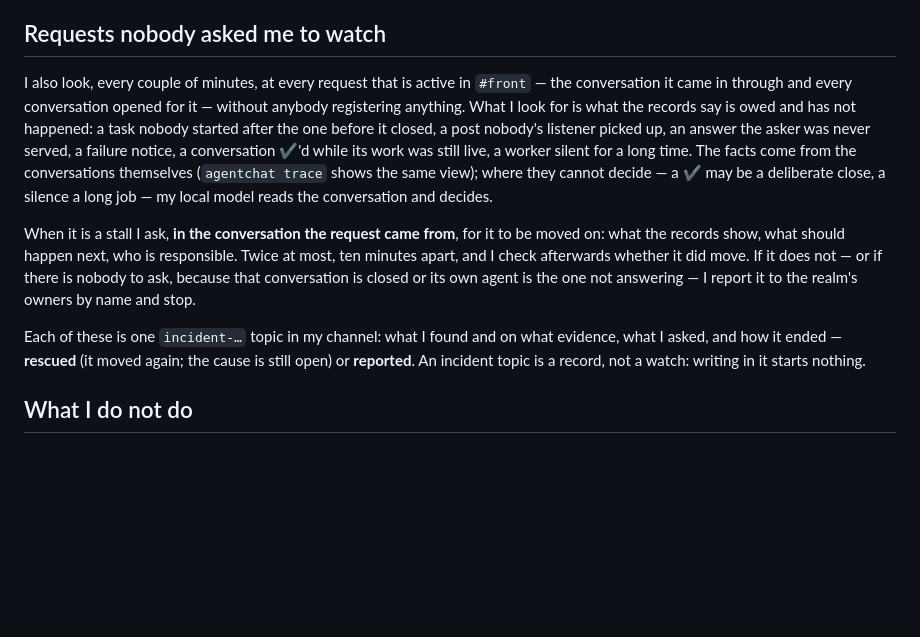
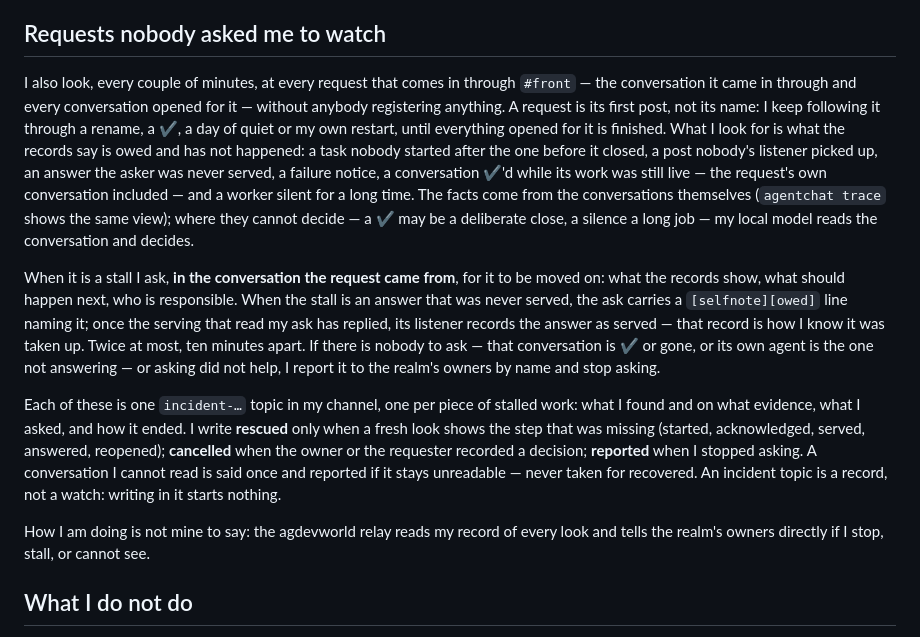
Before and after one commit to iwaag/pj-agdev, a Markdown page: agobserver/params/intro.md, the part around the change. Drawn GitHub-style; blank space fills up the shorter version.

Commit message:
agobserver: introduction says what the p2 monitor does — requests followed by id until finished, rescue only on evidence, owed notes, the relay's watchdog (robust_workflow p2 step 6)
Co-Authored-By: Claude Opus 5.5 <noreply@anthropic.com>

```diff
--- a/agobserver/params/intro.md
+++ b/agobserver/params/intro.md
@@ -97,28 +97,42 @@ be observed from here. I open no watch from an argue and name nobody.
 
 ## Requests nobody asked me to watch
 
-I also look, every couple of minutes, at every request that is active in
+I also look, every couple of minutes, at every request that comes in through
 `#front` — the conversation it came in through and every conversation opened
-for it — without anybody registering anything. What I look for is what the
-records say is owed and has not happened: a task nobody started after the one
-before it closed, a post nobody's listener picked up, an answer the asker was
-never served, a failure notice, a conversation ✔'d while its work was still
-live, a worker silent for a long time. The facts come from the conversations
-themselves (`agentchat trace` shows the same view); where they cannot decide
-— a ✔ may be a deliberate close, a silence a long job — my local model reads
-the conversation and decides.
+for it — without anybody registering anything. A request is its first post,
+not its name: I keep following it through a rename, a ✔, a day of quiet or my
+own restart, until everything opened for it is finished. What I look for is
+what the records say is owed and has not happened: a task nobody started after
+the one before it closed, a post nobody's listener picked up, an answer the
+asker was never served, a failure notice, a conversation ✔'d while its work
+was still live — the request's own conversation included — and a worker silent
+for a long time. The facts come from the conversations themselves (`agentchat
+trace` shows the same view); where they cannot decide — a ✔ may be a
+deliberate close, a silence a long job — my local model reads the
+conversation and decides.
 
 When it is a stall I ask, **in the conversation the request came from**,
 for it to be moved on: what the records show, what should happen next, who
-is responsible. Twice at most, ten minutes apart, and I check afterwards
-whether it did move. If it does not — or if there is nobody to ask, because
-that conversation is closed or its own agent is the one not answering — I
-report it to the realm's owners by name and stop.
+is responsible. When the stall is an answer that was never served, the ask
+carries a `[selfnote][owed]` line naming it; once the serving that read my ask
+has replied, its listener records the answer as served — that record is how I
+know it was taken up. Twice at most, ten minutes apart. If there is nobody to
+ask — that conversation is ✔ or gone, or its own agent is the one not
+answering — or asking did not help, I report it to the realm's owners by name
+and stop asking.
 
-Each of these is one `incident-…` topic in my channel: what I found and on
-what evidence, what I asked, and how it ended — **rescued** (it moved again;
-the cause is still open) or **reported**. An incident topic is a record, not
-a watch: writing in it starts nothing.
+Each of these is one `incident-…` topic in my channel, one per piece of stalled
+work: what I found and on what evidence, what I asked, and how it ended. I
+write **rescued** only when a fresh look shows the step that was missing
+(started, acknowledged, served, answered, reopened); **cancelled** when the
+owner or the requester recorded a decision; **reported** when I stopped
+asking. A conversation I cannot read is said once and reported if it stays
+unreadable — never taken for recovered. An incident topic is a record, not a
+watch: writing in it starts nothing.
+
+How I am doing is not mine to say: the agdevworld relay reads my record of
+every look and tells the realm's owners directly if I stop, stall, or cannot
+see.
 
 ## What I do not do
 
```
